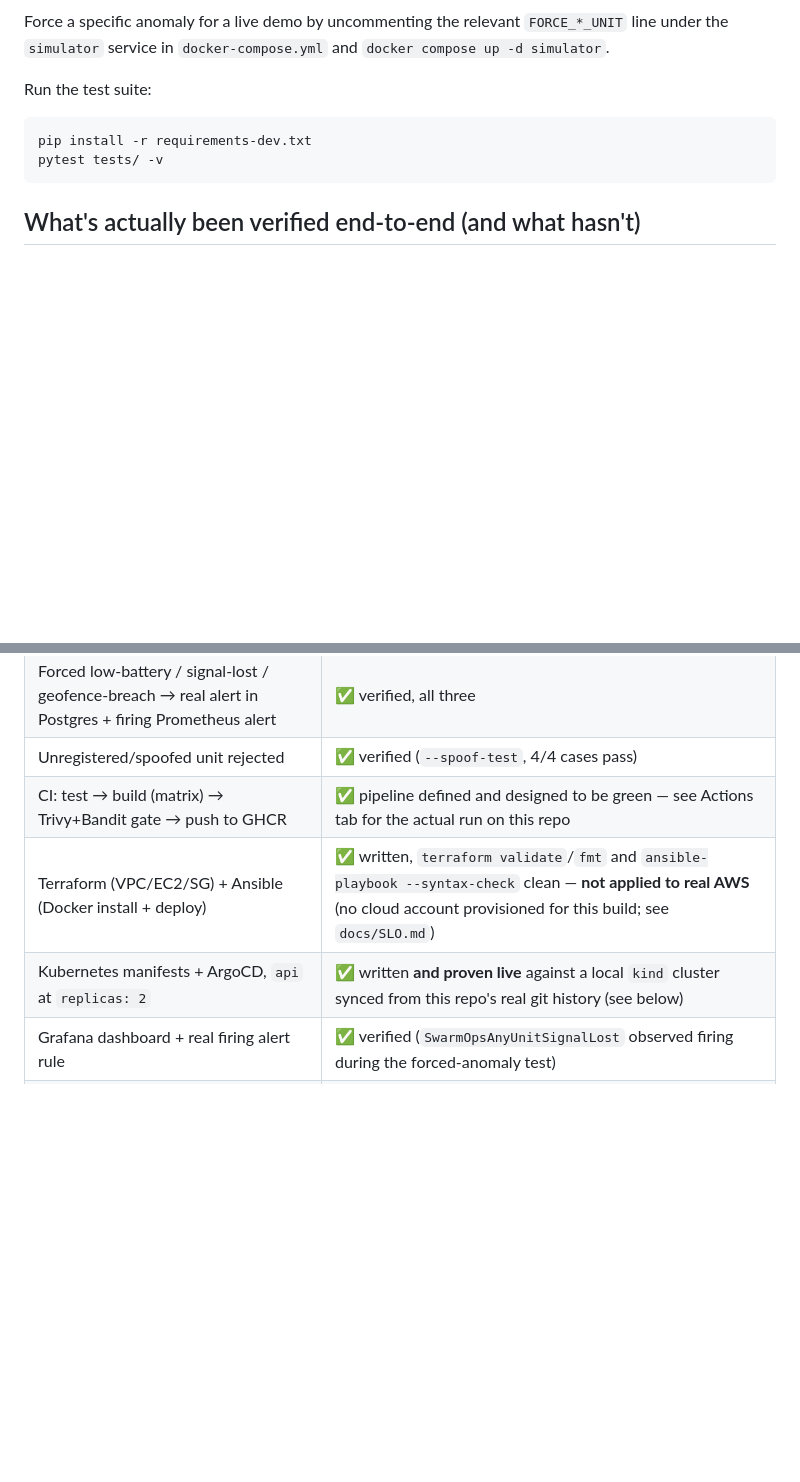
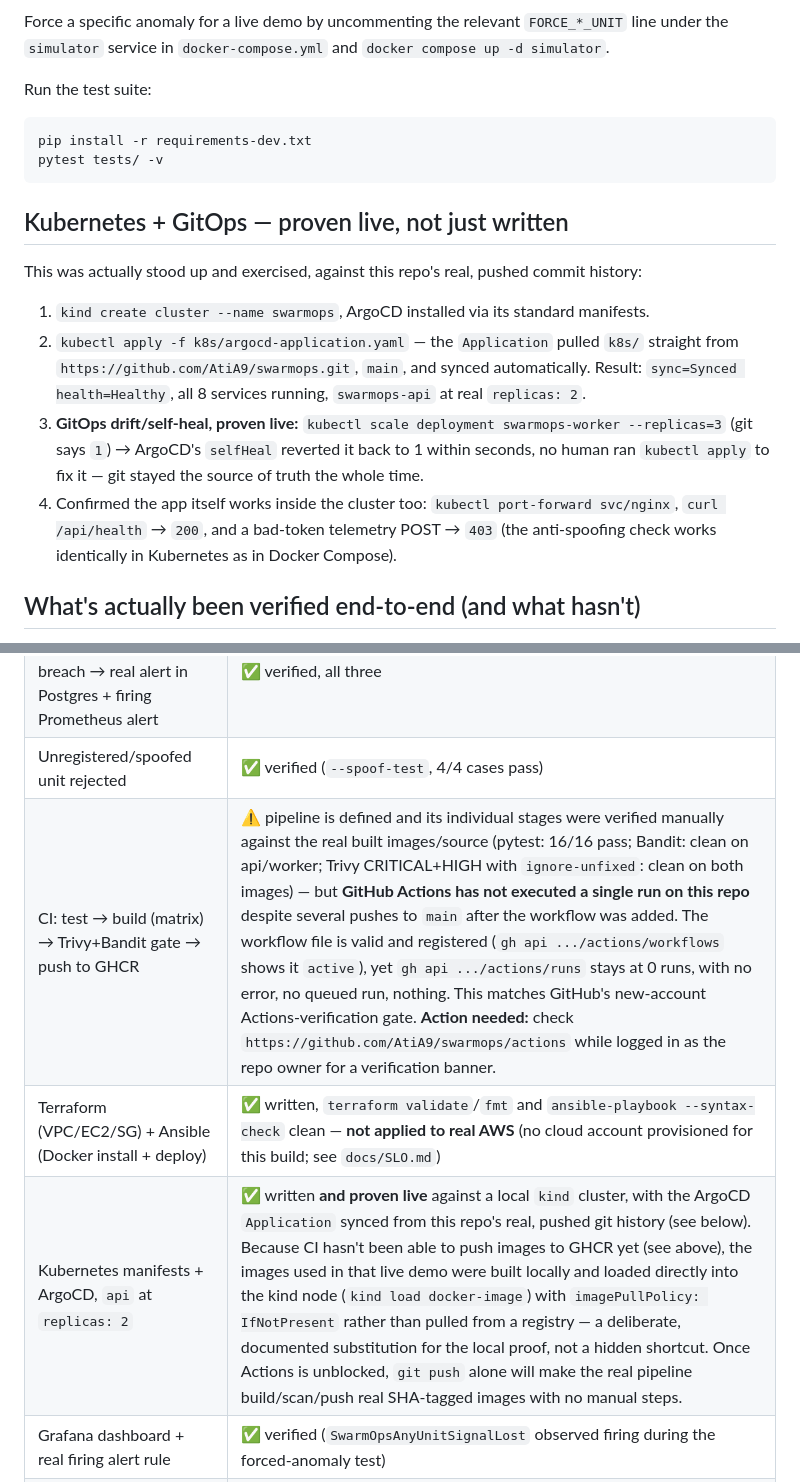
Before and after one commit to AtiA9/swarmops, a Markdown page: README.md, 2 parts joined by grey strips. GitHub-like rendering; blank space fills up the shorter version.

Commit message:
docs: record live kind+ArgoCD verification results and the CI blocker (#8)
- README: full account of the live kind/ArgoCD proof (real sync from
  this repo's git history, replicas:2 confirmed, drift self-heal
  proven by scaling the worker out-of-band and watching ArgoCD revert
  it), and an honest note that GitHub Actions has produced zero runs
  despite a valid, registered workflow and several pushes to main -
  matches GitHub's account-verification gate for Actions, not a bug
  in the workflow itself
- docs/SLO.md: same note under known gaps

````diff
--- a/README.md
+++ b/README.md
@@ -92,6 +92,24 @@ pip install -r requirements-dev.txt
 pytest tests/ -v
 ```
 
+## Kubernetes + GitOps — proven live, not just written
+
+This was actually stood up and exercised, against this repo's real, pushed commit
+history:
+
+1. `kind create cluster --name swarmops`, ArgoCD installed via its standard manifests.
+2. `kubectl apply -f k8s/argocd-application.yaml` — the `Application` pulled `k8s/`
+   straight from `https://github.com/AtiA9/swarmops.git`, `main`, and synced
+   automatically. Result: `sync=Synced health=Healthy`, all 8 services running,
+   `swarmops-api` at real `replicas: 2`.
+3. **GitOps drift/self-heal, proven live:** `kubectl scale deployment
+   swarmops-worker --replicas=3` (git says `1`) → ArgoCD's `selfHeal` reverted it back
+   to 1 within seconds, no human ran `kubectl apply` to fix it — git stayed the source
+   of truth the whole time.
+4. Confirmed the app itself works inside the cluster too: `kubectl port-forward
+   svc/nginx`, `curl /api/health` → `200`, and a bad-token telemetry POST → `403`
+   (the anti-spoofing check works identically in Kubernetes as in Docker Compose).
+
 ## What's actually been verified end-to-end (and what hasn't)
 
 In the spirit of the curriculum's own rule about honest documentation over a fake
@@ -104,9 +122,9 @@ In the spirit of the curriculum's own rule about honest documentation over a fak
 | Worker writes history to Postgres without blocking ingest | ✅ verified |
 | Forced low-battery / signal-lost / geofence-breach → real alert in Postgres + firing Prometheus alert | ✅ verified, all three |
 | Unregistered/spoofed unit rejected | ✅ verified (`--spoof-test`, 4/4 cases pass) |
-| CI: test → build (matrix) → Trivy+Bandit gate → push to GHCR | ✅ pipeline defined and designed to be green — see Actions tab for the actual run on this repo |
+| CI: test → build (matrix) → Trivy+Bandit gate → push to GHCR | ⚠️ pipeline is defined and its individual stages were verified manually against the real built images/source (pytest: 16/16 pass; Bandit: clean on api/worker; Trivy CRITICAL+HIGH with `ignore-unfixed`: clean on both images) — but **GitHub Actions has not executed a single run on this repo** despite several pushes to `main` after the workflow was added. The workflow file is valid and registered (`gh api .../actions/workflows` shows it `active`), yet `gh api .../actions/runs` stays at 0 runs, with no error, no queued run, nothing. This matches GitHub's new-account Actions-verification gate. **Action needed:** check `https://github.com/AtiA9/swarmops/actions` while logged in as the repo owner for a verification banner. |
 | Terraform (VPC/EC2/SG) + Ansible (Docker install + deploy) | ✅ written, `terraform validate`/`fmt` and `ansible-playbook --syntax-check` clean — **not applied to real AWS** (no cloud account provisioned for this build; see `docs/SLO.md`) |
-| Kubernetes manifests + ArgoCD, `api` at `replicas: 2` | ✅ written **and proven live** against a local `kind` cluster synced from this repo's real git history (see below) |
+| Kubernetes manifests + ArgoCD, `api` at `replicas: 2` | ✅ written **and proven live** against a local `kind` cluster, with the ArgoCD `Application` synced from this repo's real, pushed git history (see below). Because CI hasn't been able to push images to GHCR yet (see above), the images used in that live demo were built locally and loaded directly into the kind node (`kind load docker-image`) with `imagePullPolicy: IfNotPresent` rather than pulled from a registry — a deliberate, documented substitution for the local proof, not a hidden shortcut. Once Actions is unblocked, `git push` alone will make the real pipeline build/scan/push real SHA-tagged images with no manual steps. |
 | Grafana dashboard + real firing alert rule | ✅ verified (`SwarmOpsAnyUnitSignalLost` observed firing during the forced-anomaly test) |
 | SLO doc, 2 runbooks, postmortem template | ✅ this repo, `docs/` |
 
````
Also changed, not shown: docs/SLO.md (+9 -0 lines).
